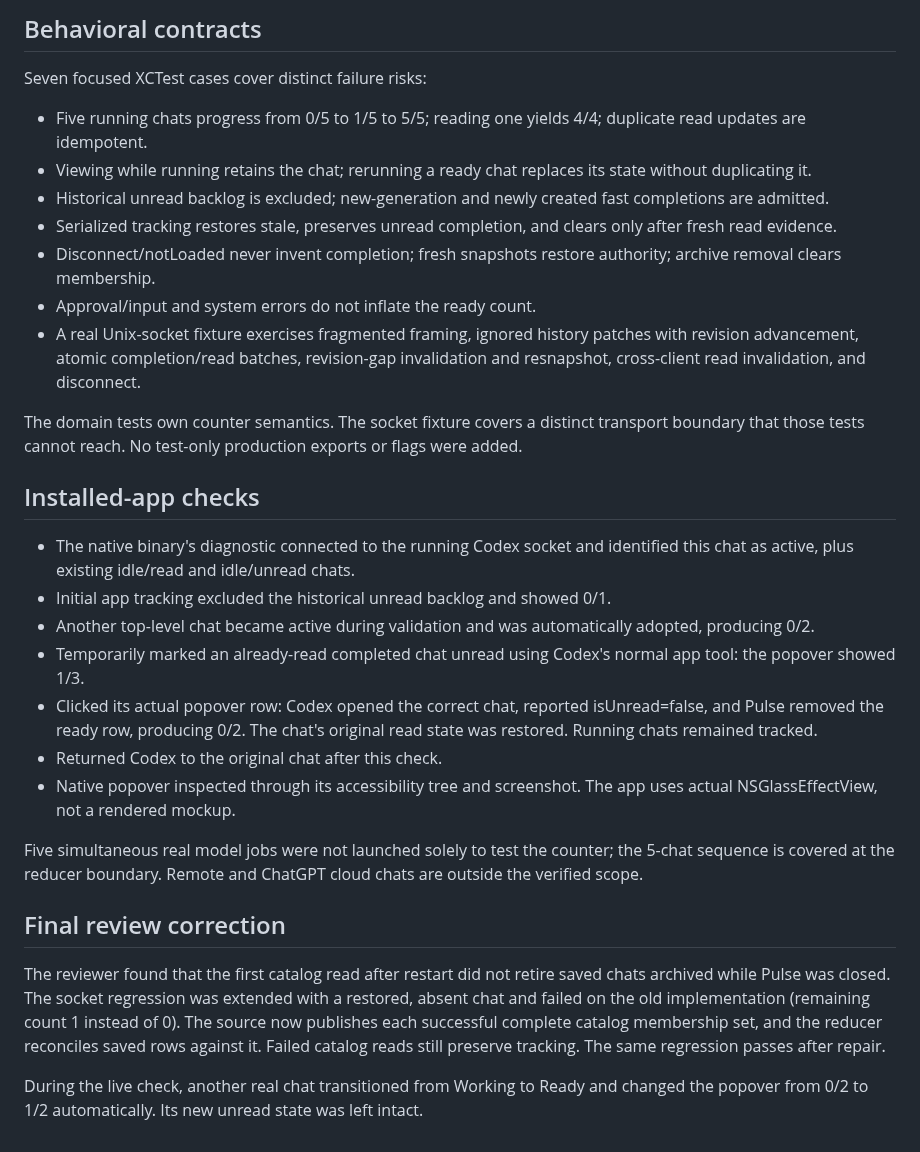
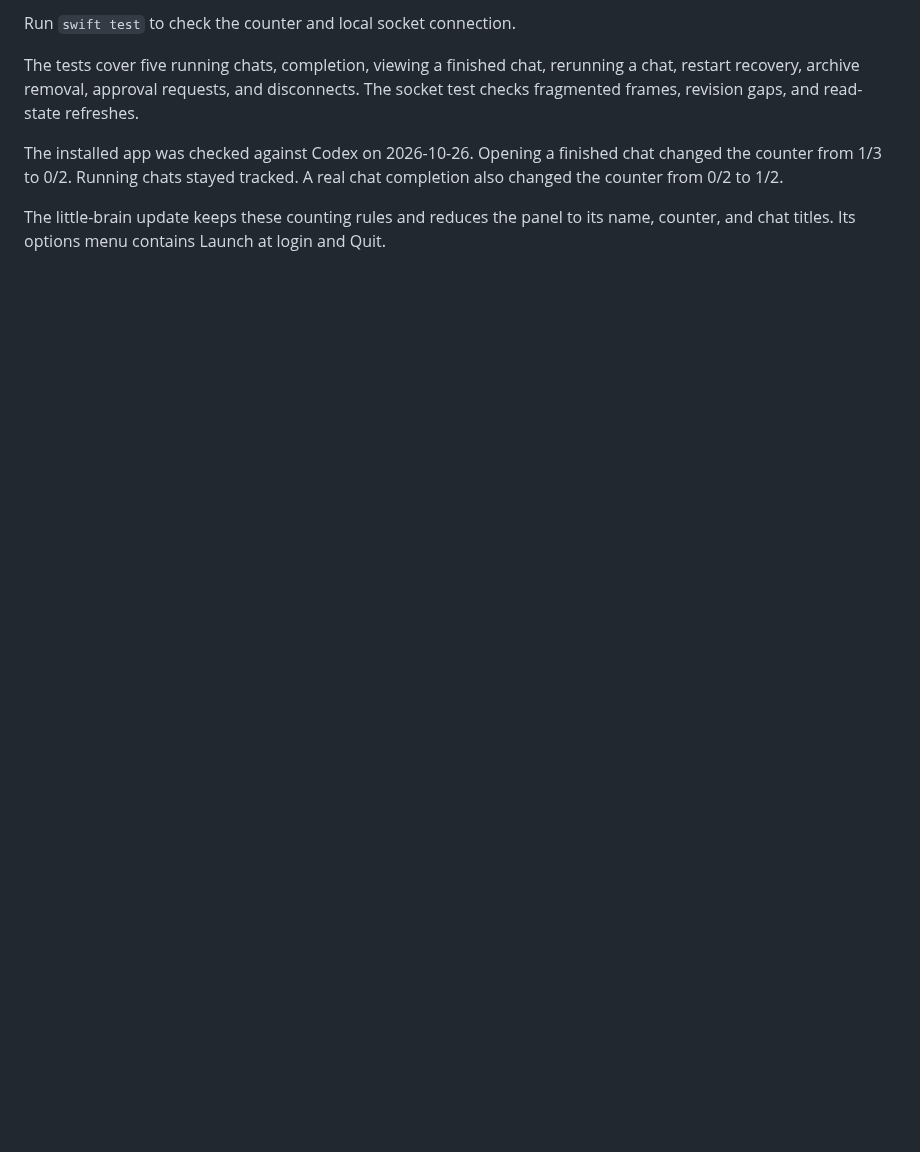
Before and after one commit to smol-ninja/little-brain, a Markdown page: Design/Verification.md, the part around one of its changes. Drawn GitHub-style; blank space fills up the shorter version.

```diff
--- a/Design/Verification.md
+++ b/Design/Verification.md
@@ -2,32 +2,8 @@
 
-## Behavioral contracts
+Run `swift test` to check the counter and local socket connection.
 
-Seven focused XCTest cases cover distinct failure risks:
+The tests cover five running chats, completion, viewing a finished chat, rerunning a chat, restart recovery, archive removal, approval requests, and disconnects. The socket test checks fragmented frames, revision gaps, and read-state refreshes.
 
-- Five running chats progress from 0/5 to 1/5 to 5/5; reading one yields 4/4; duplicate read updates are idempotent.
-- Viewing while running retains the chat; rerunning a ready chat replaces its state without duplicating it.
-- Historical unread backlog is excluded; new-generation and newly created fast completions are admitted.
-- Serialized tracking restores stale, preserves unread completion, and clears only after fresh read evidence.
-- Disconnect/notLoaded never invent completion; fresh snapshots restore authority; archive removal clears membership.
-- Approval/input and system errors do not inflate the ready count.
-- A real Unix-socket fixture exercises fragmented framing, ignored history patches with revision advancement, atomic completion/read batches, revision-gap invalidation and resnapshot, cross-client read invalidation, and disconnect.
+The installed app was checked against Codex on 2026-10-26. Opening a finished chat changed the counter from 1/3 to 0/2. Running chats stayed tracked. A real chat completion also changed the counter from 0/2 to 1/2.
 
-The domain tests own counter semantics. The socket fixture covers a distinct transport boundary that those tests cannot reach. No test-only production exports or flags were added.
-
-## Installed-app checks
-
-- The native binary's diagnostic connected to the running Codex socket and identified this chat as active, plus existing idle/read and idle/unread chats.
-- Initial app tracking excluded the historical unread backlog and showed 0/1.
-- Another top-level chat became active during validation and was automatically adopted, producing 0/2.
-- Temporarily marked an already-read completed chat unread using Codex's normal app tool: the popover showed 1/3.
-- Clicked its actual popover row: Codex opened the correct chat, reported isUnread=false, and Pulse removed the ready row, producing 0/2. The chat's original read state was restored. Running chats remained tracked.
-- Returned Codex to the original chat after this check.
-- Native popover inspected through its accessibility tree and screenshot. The app uses actual NSGlassEffectView, not a rendered mockup.
-
-Five simultaneous real model jobs were not launched solely to test the counter; the 5-chat sequence is covered at the reducer boundary. Remote and ChatGPT cloud chats are outside the verified scope.
-
-## Final review correction
-
-The reviewer found that the first catalog read after restart did not retire saved chats archived while Pulse was closed. The socket regression was extended with a restored, absent chat and failed on the old implementation (remaining count 1 instead of 0). The source now publishes each successful complete catalog membership set, and the reducer reconciles saved rows against it. Failed catalog reads still preserve tracking. The same regression passes after repair.
-
-During the live check, another real chat transitioned from Working to Ready and changed the popover from 0/2 to 1/2 automatically. Its new unread state was left intact.
+The little-brain update keeps these counting rules and reduces the panel to its name, counter, and chat titles. Its options menu contains Launch at login and Quit.
```
Also changed, not shown: other parts of Design/Verification.md (+1 -1 lines), Design/Architecture.md (+5 -5 lines), README.md (+13 -46 lines), docs/screenshot.png (added), 14 other files.
